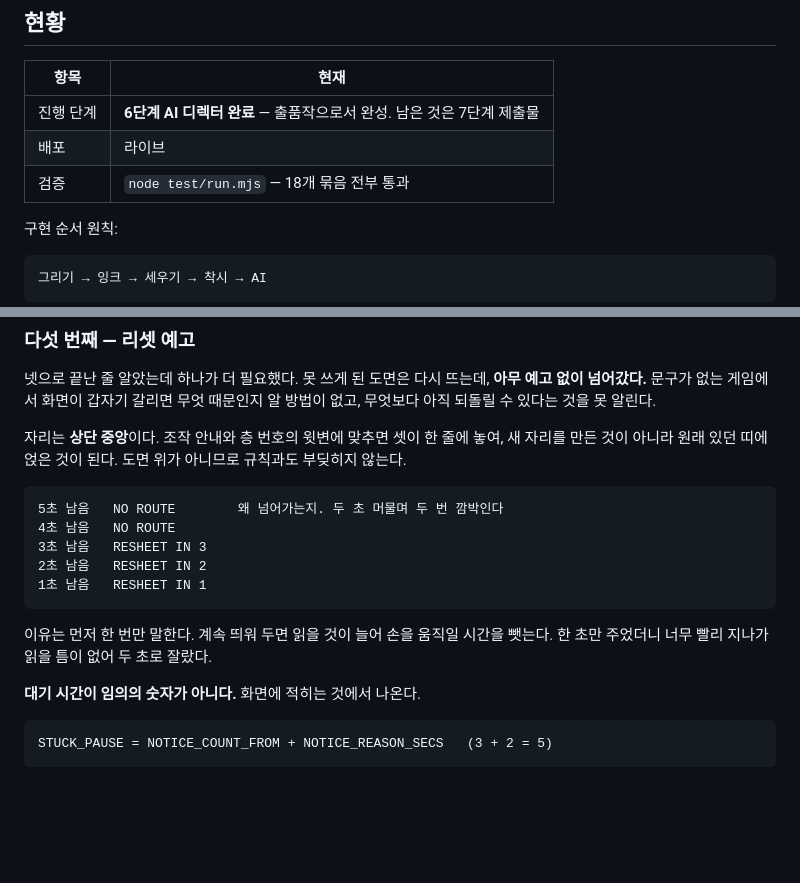
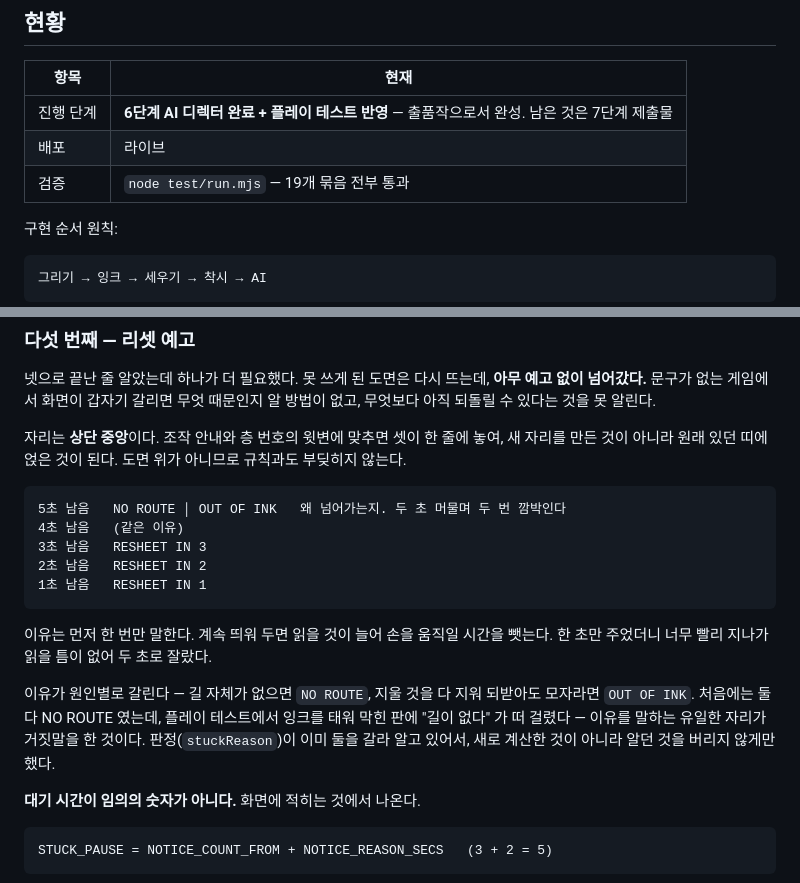
Before and after one commit to keizxzvzx/setout, a Markdown page: doc/PLAN.md, 2 parts joined by grey strips. Rendered like a GitHub page; blank space fills up the shorter version.

````diff
--- a/doc/PLAN.md
+++ b/doc/PLAN.md
@@ -11,9 +11,9 @@
 
 | 항목 | 현재 |
 |---|---|
-| 진행 단계 | **6단계 AI 디렉터 완료** — 출품작으로서 완성. 남은 것은 7단계 제출물 |
+| 진행 단계 | **6단계 AI 디렉터 완료 + 플레이 테스트 반영** — 출품작으로서 완성. 남은 것은 7단계 제출물 |
 | 배포 | 라이브 |
-| 검증 | `node test/run.mjs` — 18개 묶음 전부 통과 |
+| 검증 | `node test/run.mjs` — 19개 묶음 전부 통과 |
 
 구현 순서 원칙:
 
@@ -455,8 +455,8 @@ zTop   그 층에 실제로 존재하는 가장 높은 것   pickAt · 카메라
 아니므로 규칙과도 부딪히지 않는다.
 
 ```
-5초 남음   NO ROUTE        왜 넘어가는지. 두 초 머물며 두 번 깜박인다
-4초 남음   NO ROUTE
+5초 남음   NO ROUTE │ OUT OF INK   왜 넘어가는지. 두 초 머물며 두 번 깜박인다
+4초 남음   (같은 이유)
 3초 남음   RESHEET IN 3
 2초 남음   RESHEET IN 2
 1초 남음   RESHEET IN 1
@@ -464,6 +464,12 @@ zTop   그 층에 실제로 존재하는 가장 높은 것   pickAt · 카메라
 
 이유는 먼저 한 번만 말한다. 계속 띄워 두면 읽을 것이 늘어 손을 움직일 시간을
 뺏는다. 한 초만 주었더니 너무 빨리 지나가 읽을 틈이 없어 두 초로 잘랐다.
+
+이유가 원인별로 갈린다 — 길 자체가 없으면 `NO ROUTE`, 지울 것을 다 지워
+되받아도 모자라면 `OUT OF INK`. 처음에는 둘 다 NO ROUTE 였는데, 플레이
+테스트에서 잉크를 태워 막힌 판에 "길이 없다" 가 떠 걸렸다 — 이유를 말하는
+유일한 자리가 거짓말을 한 것이다. 판정(`stuckReason`)이 이미 둘을 갈라
+알고 있어서, 새로 계산한 것이 아니라 알던 것을 버리지 않게만 했다.
 
 **대기 시간이 임의의 숫자가 아니다.** 화면에 적히는 것에서 나온다.
 
````
Also changed, not shown: README.md (+22 -7 lines), doc/AI_LOG.md (+74 -0 lines).
